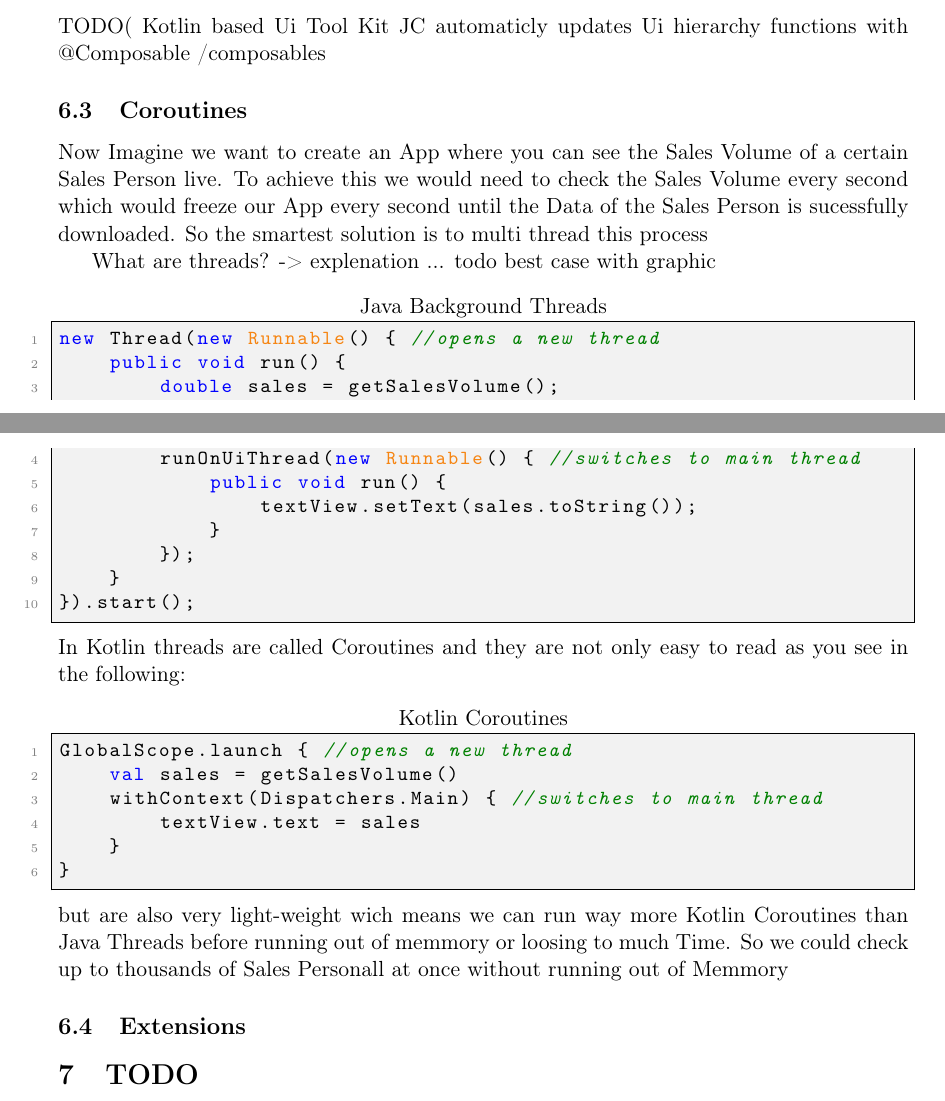
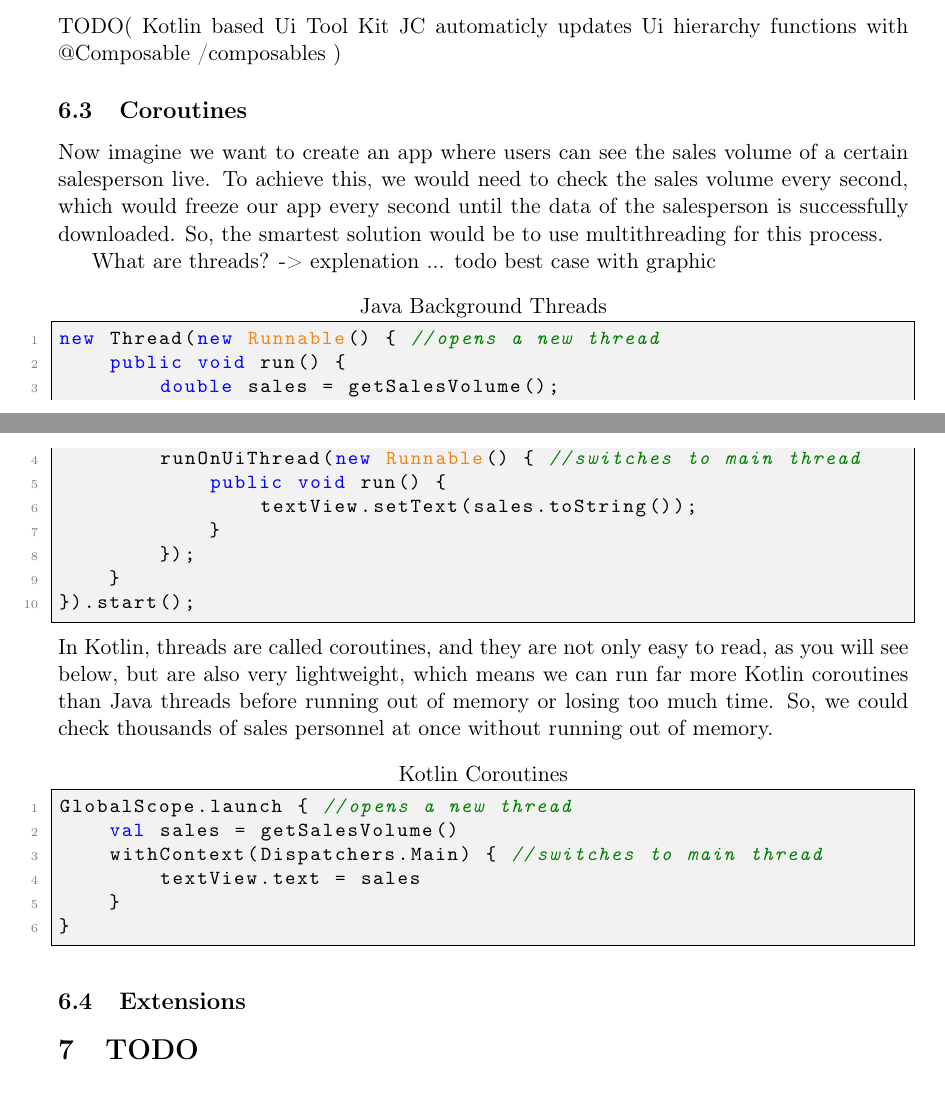
Before and after one commit to FinnPL/Introduction-to-Kotlin, a LaTeX paper (Introduction-to-Kotlin.tex): two parts of pages 5 and 6 of 8, joined at a grey line, cut so that both start at the same text. Compiled offline with pdfLaTeX.

Commit message:
Add files via upload

```diff
--- a/Introduction-to-Kotlin.tex
+++ b/Introduction-to-Kotlin.tex
@@ -178,10 +178,9 @@ TODO(
  Kotlin based Ui Tool Kit
 JC automaticly updates Ui hierarchy
 functions with @Composable /composables
-
+)
  \subsection{Coroutines}
-Now Imagine we want to create an App where you can see the Sales Volume of a certain Sales Person live. To achieve this we would need to check the Sales Volume every second which would freeze our App every second until the Data of the Sales Person is sucessfully downloaded.
-So the smartest solution is to multi thread this process
+Now imagine we want to create an app where users can see the sales volume of a certain salesperson live. To achieve this, we would need to check the sales volume every second, which would freeze our app every second until the data of the salesperson is successfully downloaded. So, the smartest solution would be to use multithreading for this process.
 
 What are threads? -> explenation ... todo
 best case with graphic
@@ -198,7 +197,8 @@ new Thread(new Runnable() { //opens a new thread
     }
 }).start();
 \end{lstlisting}
-In Kotlin threads are called Coroutines and they are not only easy to read as you see in the following:
+In Kotlin, threads are called coroutines, and they are not only easy to read, as you will see below, but are also very lightweight, which means we can run far more Kotlin coroutines than Java threads before running out of memory or losing too much time.
+So, we could check thousands of sales personnel at once without running out of memory.
 \begin{lstlisting}[language = Kotlin, title = Kotlin Coroutines]
 GlobalScope.launch { //opens a new thread
     val sales = getSalesVolume()
@@ -208,8 +208,7 @@ GlobalScope.launch { //opens a new thread
 }
 
 \end{lstlisting}
-but are also very light-weight wich means we can run way more Kotlin Coroutines than Java Threads before running out of memmory or loosing to much Time.
-So we could check up to thousands of Sales Personall at once without running out of Memmory
+
 
 
  \subsection{Extensions}
```
